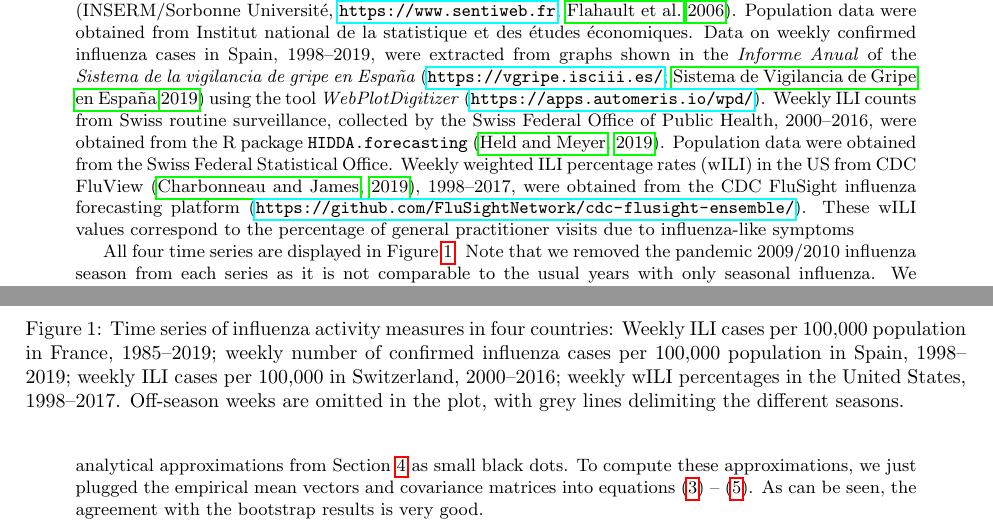
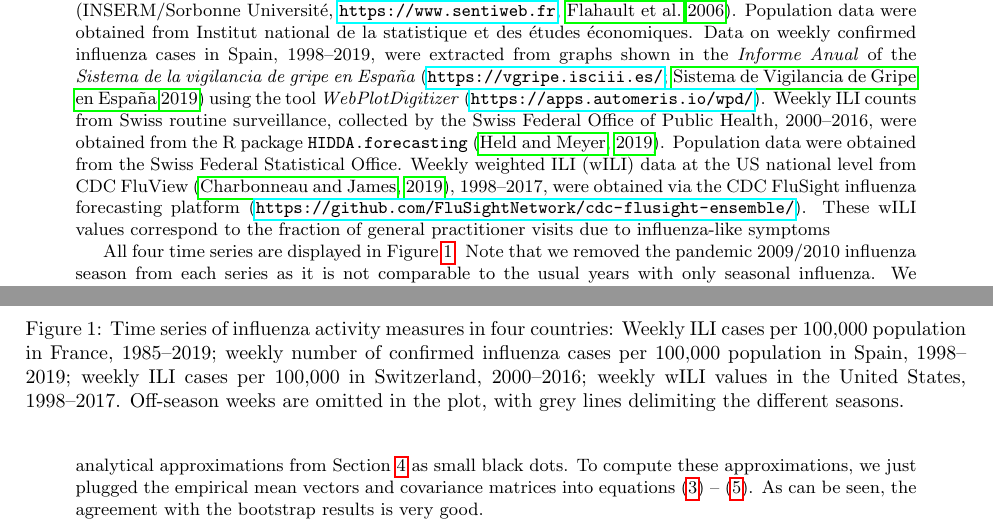
Before and after one commit to jbracher/mem, a LaTeX document (Draft/Draft_MEM.tex): two parts of pages 5 and 6 of 13, joined at a grey line, cut so that both start at the same text. Compiled offline with pdfLaTeX.

Commit message:
Using correct terminology for wILI.

```diff
--- a/Draft/Draft_MEM.tex
+++ b/Draft/Draft_MEM.tex
@@ -201,7 +201,7 @@ We can then assess how the thresholds and shares of the different intensity leve
 
 \subsection{Data}
 
-We use publicly available influenza surveillance data from four countries. Data on the weekly incidence of influenza-like-illness in France, 1985--2019, were obtained from the Réseau Sentinelles web platform (INSERM/Sorbonne Université, \url{https://www.sentiweb.fr}, \citealt{Flahault2006}). Population data were obtained from Institut national de la statistique et des études économiques. Data on weekly confirmed influenza cases in Spain, 1998--2019, were extracted from graphs shown in the \textit{Informe Anual} of the \textit{Sistema de la vigilancia de gripe en Espa\~na} (\url{https://vgripe.isciii.es/}; \citealt{SVGE2019}) using the tool \textit{WebPlotDigitizer} (\url{https://apps.automeris.io/wpd/}). Weekly ILI counts from Swiss routine surveillance, collected by the Swiss Federal Office of Public Health, 2000--2016, were obtained from the R package \texttt{HIDDA.forecasting} \citep{Held2019}. Population data were obtained from the Swiss Federal Statistical Office. Weekly weighted ILI percentage rates (wILI) in the US from CDC FluView \citep{Charbonneau2019}, 1998--2017, were obtained from the CDC FluSight influenza forecasting platform (\url{https://github.com/FluSightNetwork/cdc-flusight-ensemble/}). These wILI values correspond to the percentage of general practitioner visits due to influenza-like symptoms
+We use publicly available influenza surveillance data from four countries. Data on the weekly incidence of influenza-like-illness in France, 1985--2019, were obtained from the Réseau Sentinelles web platform (INSERM/Sorbonne Université, \url{https://www.sentiweb.fr}, \citealt{Flahault2006}). Population data were obtained from Institut national de la statistique et des études économiques. Data on weekly confirmed influenza cases in Spain, 1998--2019, were extracted from graphs shown in the \textit{Informe Anual} of the \textit{Sistema de la vigilancia de gripe en Espa\~na} (\url{https://vgripe.isciii.es/}; \citealt{SVGE2019}) using the tool \textit{WebPlotDigitizer} (\url{https://apps.automeris.io/wpd/}). Weekly ILI counts from Swiss routine surveillance, collected by the Swiss Federal Office of Public Health, 2000--2016, were obtained from the R package \texttt{HIDDA.forecasting} \citep{Held2019}. Population data were obtained from the Swiss Federal Statistical Office. Weekly weighted ILI (wILI) data at the US national level from CDC FluView \citep{Charbonneau2019}, 1998--2017, were obtained via the CDC FluSight influenza forecasting platform (\url{https://github.com/FluSightNetwork/cdc-flusight-ensemble/}). These wILI values correspond to the fraction of general practitioner visits due to influenza-like symptoms
 
 All four time series are displayed in Figure \ref{fig:data}. Note that we removed the pandemic 2009/2010 influenza season from each series as it is not comparable to the usual years with only seasonal influenza. We also show boxplots of the first through sixth largest observation per season (right column). In the notation introduced in Section \ref{sec:definitions}, the first boxplot thus shows observations $X_1^{(j)}, j = 1, \dots, M$, the second $X_2^{(j)}, j = 1, \dots, M$ and so on. Little surprisingly (and by definition), the average values get smaller for increasing ranks. Interestingly, they also get less dispersed, meaning that the variability between e.g.\ the sixth largest observations of the different seasons is smaller than that of the largest observations.
 
@@ -210,7 +210,7 @@ All four time series are displayed in Figure \ref{fig:data}. Note that we remove
 \begin{figure}[h]
 \center
 \includegraphics[width=0.9\textwidth]{figure/plot_data.pdf}
-\caption{Time series of influenza activity measures in four countries: Weekly ILI cases per 100,000 population in France, 1985--2019; weekly number of confirmed influenza cases per 100,000 population in Spain, 1998--2019; weekly ILI cases per 100,000 in Switzerland, 2000--2016; weekly wILI percentages in the United States, 1998--2017. Off-season weeks are omitted in the plot, with grey lines delimiting the different seasons.}
+\caption{Time series of influenza activity measures in four countries: Weekly ILI cases per 100,000 population in France, 1985--2019; weekly number of confirmed influenza cases per 100,000 population in Spain, 1998--2019; weekly ILI cases per 100,000 in Switzerland, 2000--2016; weekly wILI values in the United States, 1998--2017. Off-season weeks are omitted in the plot, with grey lines delimiting the different seasons.}
 \label{fig:data}
 \end{figure}
 
```
Also changed, not shown: 1 other file.
